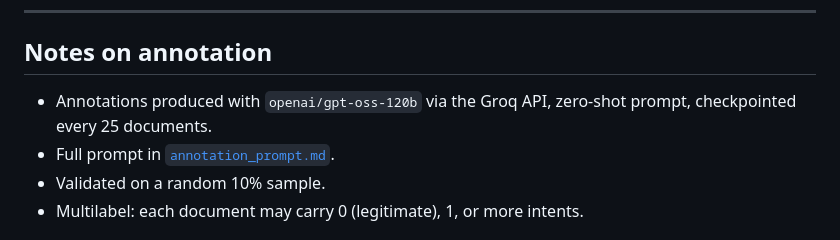
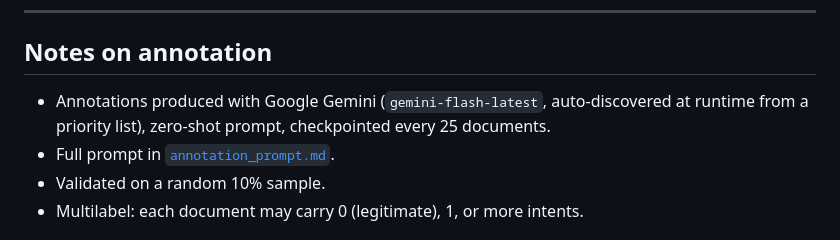
Before and after one commit to marybilik/cic-intents, a Markdown page: docs/ifit_taxonomy.md, the part around the change. GitHub-like rendering.

Commit message:
Update annotation source from OpenAI to Google Gemini

```diff
--- a/docs/ifit_taxonomy.md
+++ b/docs/ifit_taxonomy.md
@@ -110,8 +110,9 @@ register of the channel.
 
 ## Notes on annotation
 
-- Annotations produced with `openai/gpt-oss-120b` via the Groq API,
-  zero-shot prompt, checkpointed every 25 documents.
+- Annotations produced with Google Gemini (`gemini-flash-latest`,
+  auto-discovered at runtime from a priority list), zero-shot prompt,
+  checkpointed every 25 documents.
 - Full prompt in [`annotation_prompt.md`](annotation_prompt.md).
 - Validated on a random 10% sample.
 - Multilabel: each document may carry 0 (legitimate), 1, or more intents.
```
